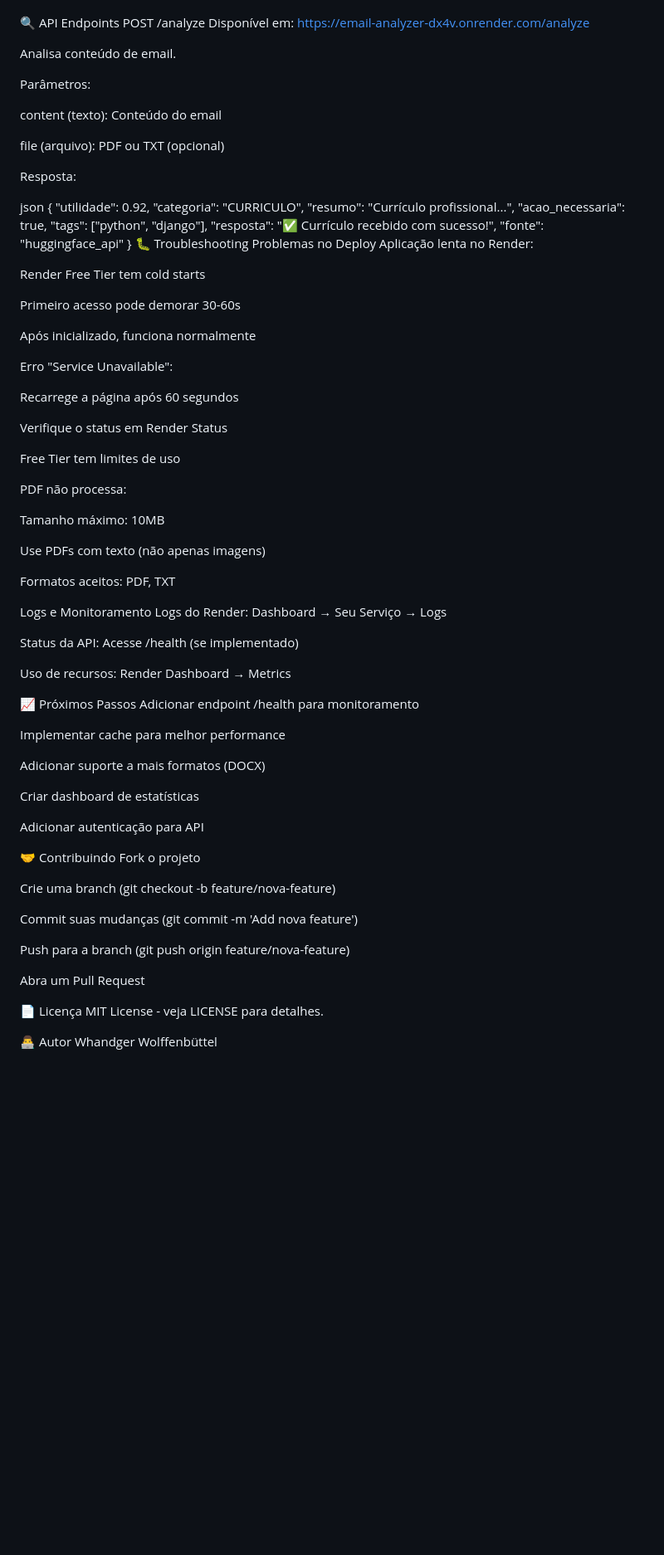
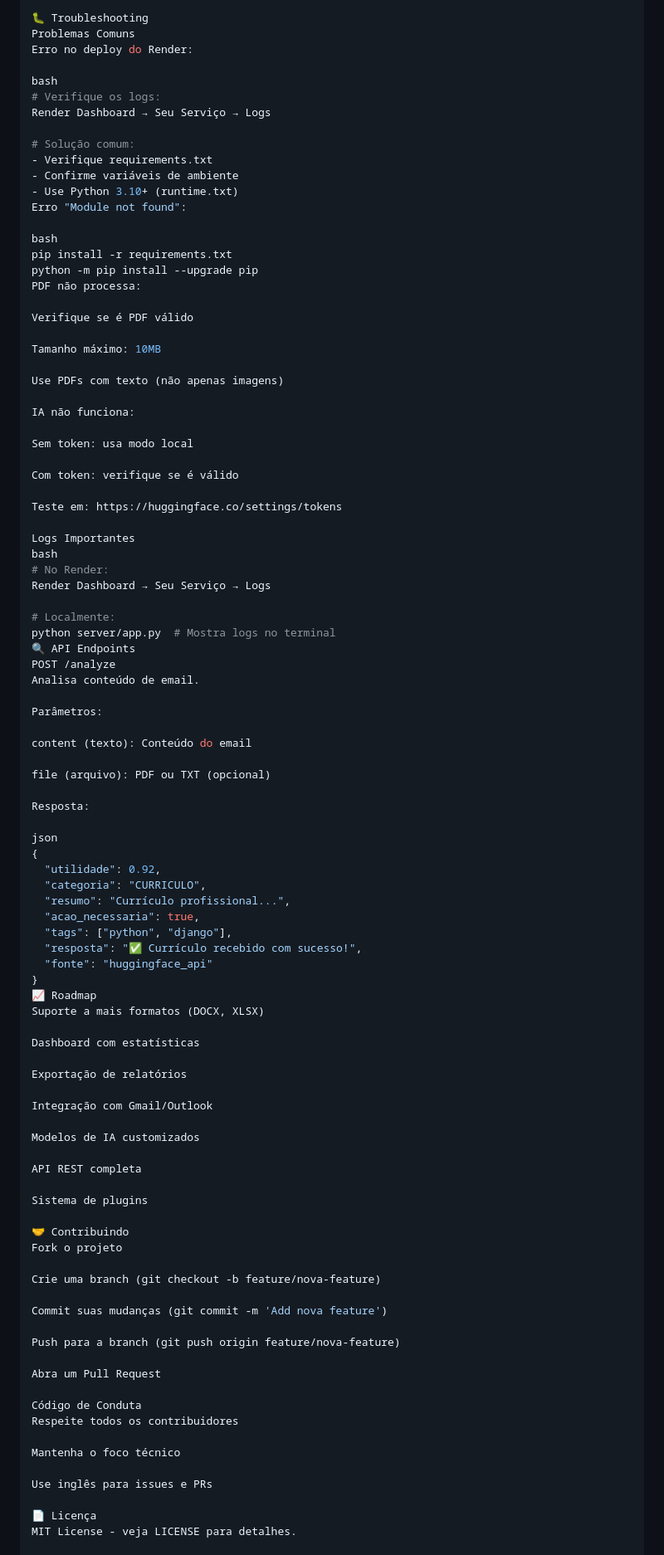
Before and after one commit to Whandger/Email-analyzer, a Markdown page: README.md, the part around one of its changes. Shown at 83% size. Drawn GitHub-style; blank space fills up the shorter version.

```diff
--- a/README.md
+++ b/README.md
@@ -198,8 +175,46 @@ LinkedIn: linkedin.com/in/exemplo
 
+🐛 Troubleshooting
+Problemas Comuns
+Erro no deploy do Render:
+
+bash
+# Verifique os logs:
+Render Dashboard → Seu Serviço → Logs
+
+# Solução comum:
+- Verifique requirements.txt
+- Confirme variáveis de ambiente
+- Use Python 3.10+ (runtime.txt)
+Erro "Module not found":
+
+bash
+pip install -r requirements.txt
+python -m pip install --upgrade pip
+PDF não processa:
+
+Verifique se é PDF válido
+
+Tamanho máximo: 10MB
+
+Use PDFs com texto (não apenas imagens)
+
+IA não funciona:
+
+Sem token: usa modo local
+
+Com token: verifique se é válido
+
+Teste em: https://huggingface.co/settings/tokens
+
+Logs Importantes
+bash
+# No Render:
+Render Dashboard → Seu Serviço → Logs
+
+# Localmente:
+python server/app.py  # Mostra logs no terminal
 🔍 API Endpoints
 POST /analyze
-Disponível em: https://email-analyzer-dx4v.onrender.com/analyze
-
 Analisa conteúdo de email.
 
 Parâmetros:
@@ -220,49 +235,20 @@ json
   "resposta": "✅ Currículo recebido com sucesso!",
   "fonte": "huggingface_api"
 }
-🐛 Troubleshooting
-Problemas no Deploy
-Aplicação lenta no Render:
+📈 Roadmap
+Suporte a mais formatos (DOCX, XLSX)
 
-Render Free Tier tem cold starts
+Dashboard com estatísticas
 
-Primeiro acesso pode demorar 30-60s
+Exportação de relatórios
 
-Após inicializado, funciona normalmente
+Integração com Gmail/Outlook
 
-Erro "Service Unavailable":
+Modelos de IA customizados
 
-Recarrege a página após 60 segundos
+API REST completa
 
-Verifique o status em Render Status
-
-Free Tier tem limites de uso
-
-PDF não processa:
-
-Tamanho máximo: 10MB
-
-Use PDFs com texto (não apenas imagens)
-
-Formatos aceitos: PDF, TXT
-
-Logs e Monitoramento
-Logs do Render: Dashboard → Seu Serviço → Logs
-
-Status da API: Acesse /health (se implementado)
-
-Uso de recursos: Render Dashboard → Metrics
-
-📈 Próximos Passos
-Adicionar endpoint /health para monitoramento
-
-Implementar cache para melhor performance
-
-Adicionar suporte a mais formatos (DOCX)
-
-Criar dashboard de estatísticas
-
-Adicionar autenticação para API
+Sistema de plugins
 
 🤝 Contribuindo
 Fork o projeto
@@ -274,6 +260,13 @@ Commit suas mudanças (git commit -m 'Add nova feature')
 Push para a branch (git push origin feature/nova-feature)
 
 Abra um Pull Request
+
+Código de Conduta
+Respeite todos os contribuidores
+
+Mantenha o foco técnico
+
+Use inglês para issues e PRs
 
 📄 Licença
 MIT License - veja LICENSE para detalhes.
```
Also changed, not shown: other parts of README.md (+112 -112 lines).
